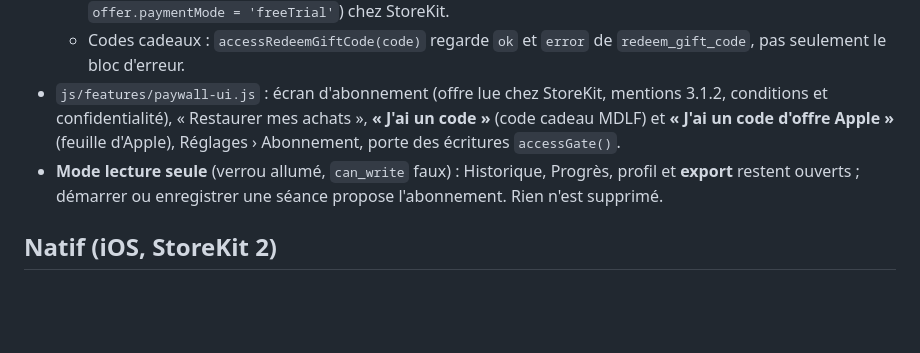
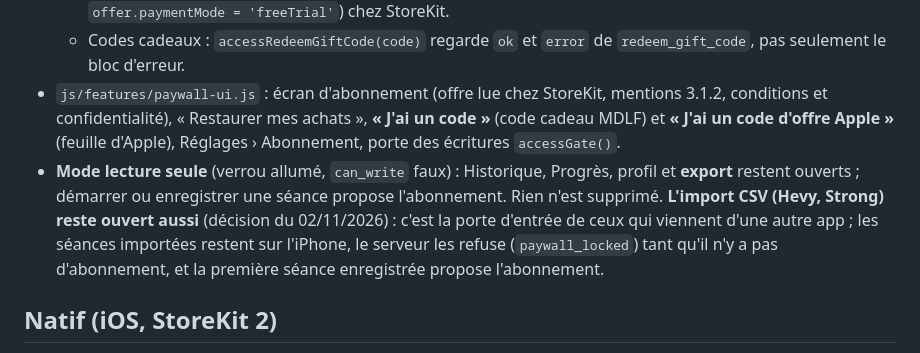
Before and after one commit to Maxencedlff/Muscu, a Markdown page: docs/PAYANT_V1.md, the part around the change. Rendered like a GitHub page; blank space fills up the shorter version.

Commit message:
Doc payant : l'import CSV reste ouvert en lecture seule (décision du 02/11) [skip ci]
Co-Authored-By: Claude Opus 5.5 <noreply@anthropic.com>
Claude-Session: https://claude.ai/code/session_01VJs6PmES6aBrHgyjiUgT1H

```diff
--- a/docs/PAYANT_V1.md
+++ b/docs/PAYANT_V1.md
@@ -237,7 +237,7 @@ Pour être coach il faut **vraiment** l'être : encadrer contre rémunération e
   - Formules : `accessLoadProducts()` lit les prix (`displayPrice`) et l'essai (`accessTrialOf` : `introEligible` et `offer.paymentMode = 'freeTrial'`) chez StoreKit.
   - Codes cadeaux : `accessRedeemGiftCode(code)` regarde `ok` et `error` de `redeem_gift_code`, pas seulement le bloc d'erreur.
 - `js/features/paywall-ui.js` : écran d'abonnement (offre lue chez StoreKit, mentions 3.1.2, conditions et confidentialité), « Restaurer mes achats », **« J'ai un code »** (code cadeau MDLF) et **« J'ai un code d'offre Apple »** (feuille d'Apple), Réglages › Abonnement, porte des écritures `accessGate()`.
-- **Mode lecture seule** (verrou allumé, `can_write` faux) : Historique, Progrès, profil et **export** restent ouverts ; démarrer ou enregistrer une séance propose l'abonnement. Rien n'est supprimé.
+- **Mode lecture seule** (verrou allumé, `can_write` faux) : Historique, Progrès, profil et **export** restent ouverts ; démarrer ou enregistrer une séance propose l'abonnement. Rien n'est supprimé. **L'import CSV (Hevy, Strong) reste ouvert aussi** (décision du 02/11/2026) : c'est la porte d'entrée de ceux qui viennent d'une autre app ; les séances importées restent sur l'iPhone, le serveur les refuse (`paywall_locked`) tant qu'il n'y a pas d'abonnement, et la première séance enregistrée propose l'abonnement.
 
 ## Natif (iOS, StoreKit 2)
 `ios/App/App/StorePlugin.swift`, module Capacitor `MdlfStore`. **Cette section décrit le module tel qu'il est vraiment** : la première version de ce contrat décrivait un plugin imaginaire (`price` au lieu de `displayPrice`, un `jws` à la racine de `restore()`), ce qui a cassé l'écran d'abonnement sans qu'aucun test ne le voie. `tests/unit/store-contract.mjs` lit désormais le vrai Swift et vérifie clé par clé ce que l'app consomme et ce que le faux StoreKit des tests rend.
```
